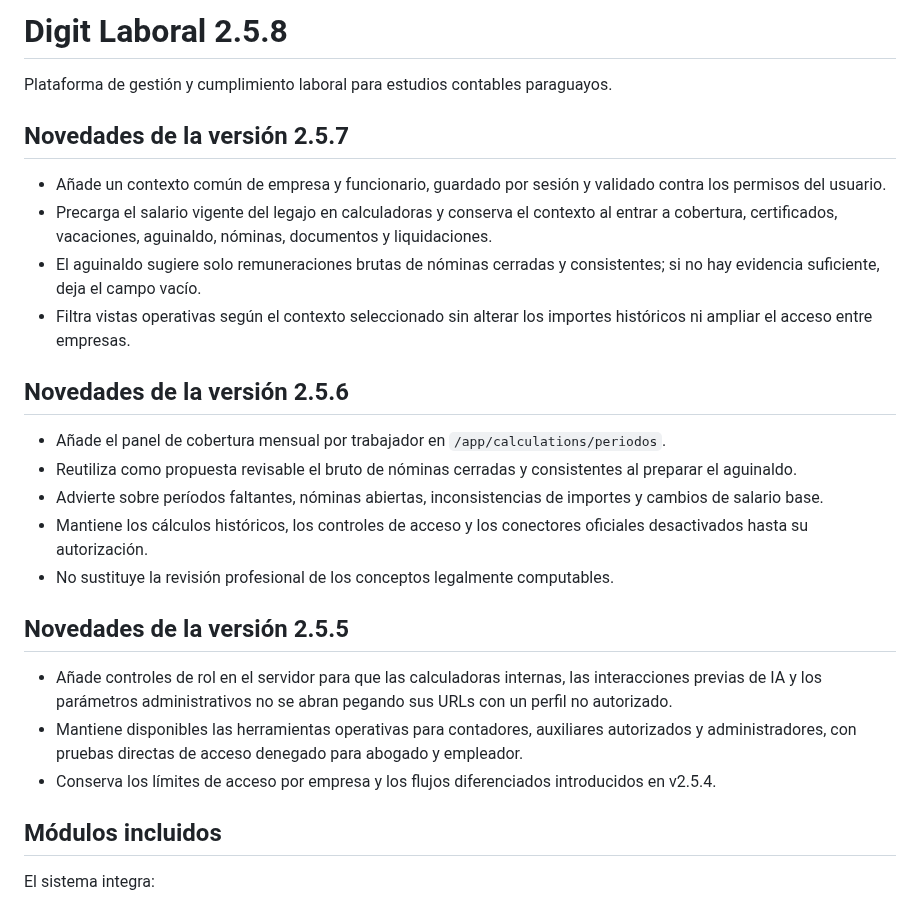
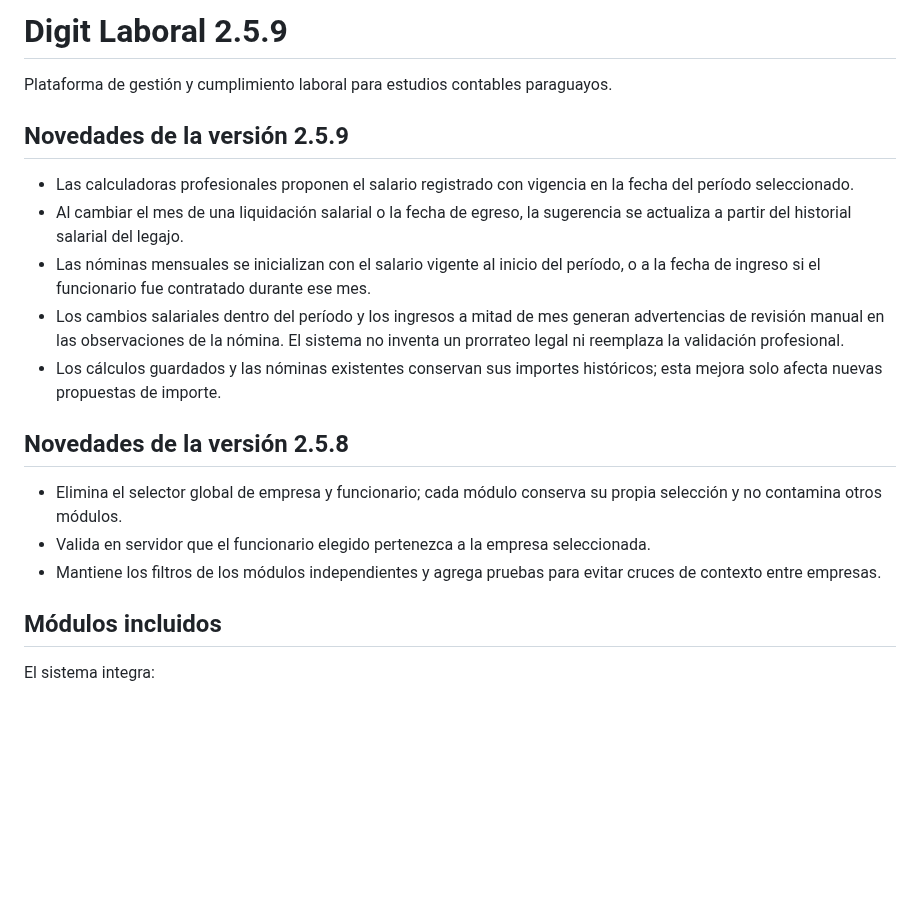
Before and after one commit to BRUNOBENOV/DIGIT-LABORAL, a Markdown page: README.md, the part around the change. Drawn GitHub-style; blank space fills up the shorter version.

Commit message:
Document v2.5.9 period-aware salary workflow in README

```diff
--- a/README.md
+++ b/README.md
@@ -1,27 +1,20 @@
-# Digit Laboral 2.5.8
+# Digit Laboral 2.5.9
 
 Plataforma de gestión y cumplimiento laboral para estudios contables paraguayos.
 
-## Novedades de la versión 2.5.7
+## Novedades de la versión 2.5.9
 
-- Añade un contexto común de empresa y funcionario, guardado por sesión y validado contra los permisos del usuario.
-- Precarga el salario vigente del legajo en calculadoras y conserva el contexto al entrar a cobertura, certificados, vacaciones, aguinaldo, nóminas, documentos y liquidaciones.
-- El aguinaldo sugiere solo remuneraciones brutas de nóminas cerradas y consistentes; si no hay evidencia suficiente, deja el campo vacío.
-- Filtra vistas operativas según el contexto seleccionado sin alterar los importes históricos ni ampliar el acceso entre empresas.
+- Las calculadoras profesionales proponen el salario registrado con vigencia en la fecha del período seleccionado.
+- Al cambiar el mes de una liquidación salarial o la fecha de egreso, la sugerencia se actualiza a partir del historial salarial del legajo.
+- Las nóminas mensuales se inicializan con el salario vigente al inicio del período, o a la fecha de ingreso si el funcionario fue contratado durante ese mes.
+- Los cambios salariales dentro del período y los ingresos a mitad de mes generan advertencias de revisión manual en las observaciones de la nómina. El sistema no inventa un prorrateo legal ni reemplaza la validación profesional.
+- Los cálculos guardados y las nóminas existentes conservan sus importes históricos; esta mejora solo afecta nuevas propuestas de importe.
 
-## Novedades de la versión 2.5.6
+## Novedades de la versión 2.5.8
 
-- Añade el panel de cobertura mensual por trabajador en `/app/calculations/periodos`.
-- Reutiliza como propuesta revisable el bruto de nóminas cerradas y consistentes al preparar el aguinaldo.
-- Advierte sobre períodos faltantes, nóminas abiertas, inconsistencias de importes y cambios de salario base.
-- Mantiene los cálculos históricos, los controles de acceso y los conectores oficiales desactivados hasta su autorización.
-- No sustituye la revisión profesional de los conceptos legalmente computables.
-
-## Novedades de la versión 2.5.5
-
-- Añade controles de rol en el servidor para que las calculadoras internas, las interacciones previas de IA y los parámetros administrativos no se abran pegando sus URLs con un perfil no autorizado.
-- Mantiene disponibles las herramientas operativas para contadores, auxiliares autorizados y administradores, con pruebas directas de acceso denegado para abogado y empleador.
-- Conserva los límites de acceso por empresa y los flujos diferenciados introducidos en v2.5.4.
+- Elimina el selector global de empresa y funcionario; cada módulo conserva su propia selección y no contamina otros módulos.
+- Valida en servidor que el funcionario elegido pertenezca a la empresa seleccionada.
+- Mantiene los filtros de los módulos independientes y agrega pruebas para evitar cruces de contexto entre empresas.
 
 ## Módulos incluidos
 
```
